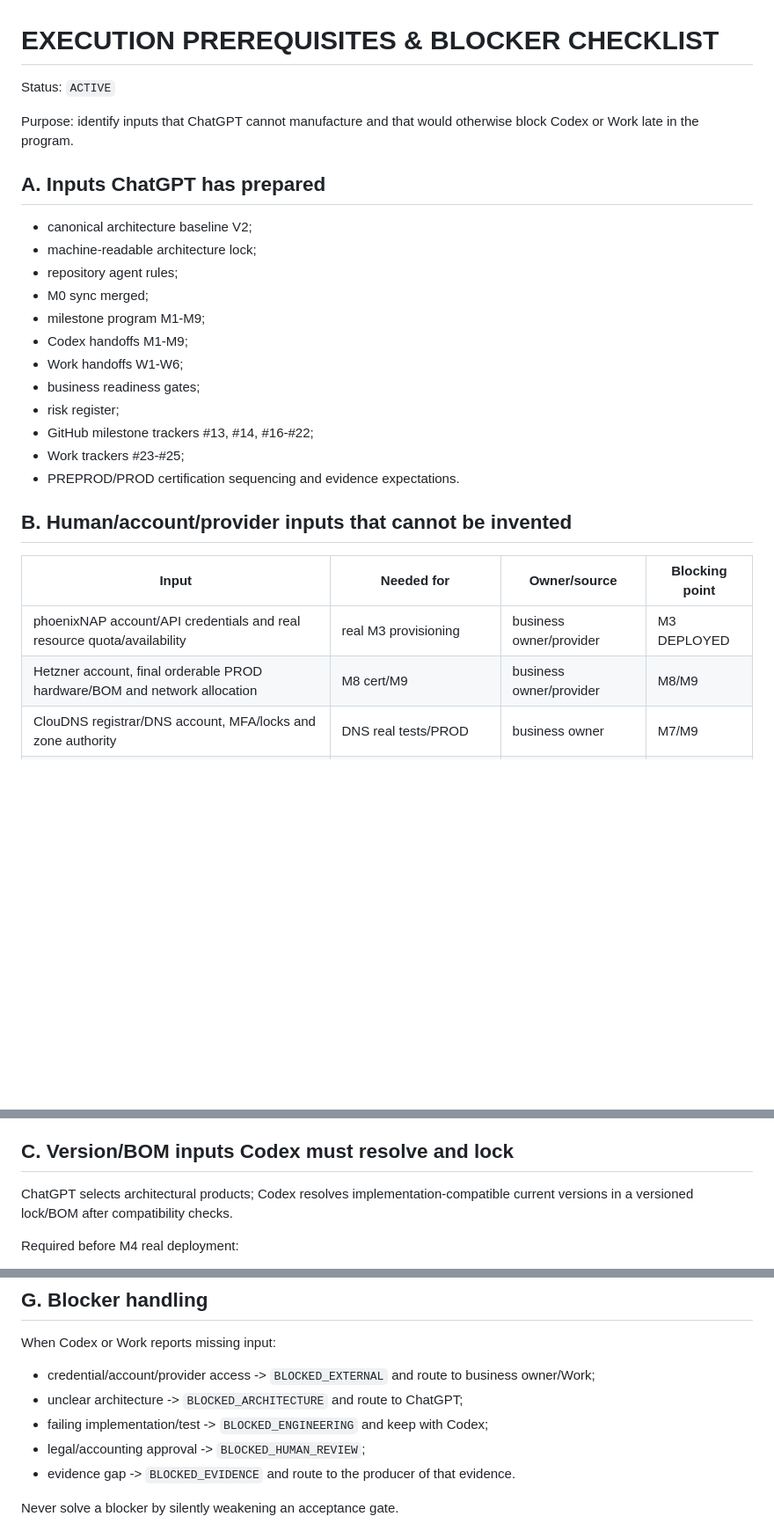
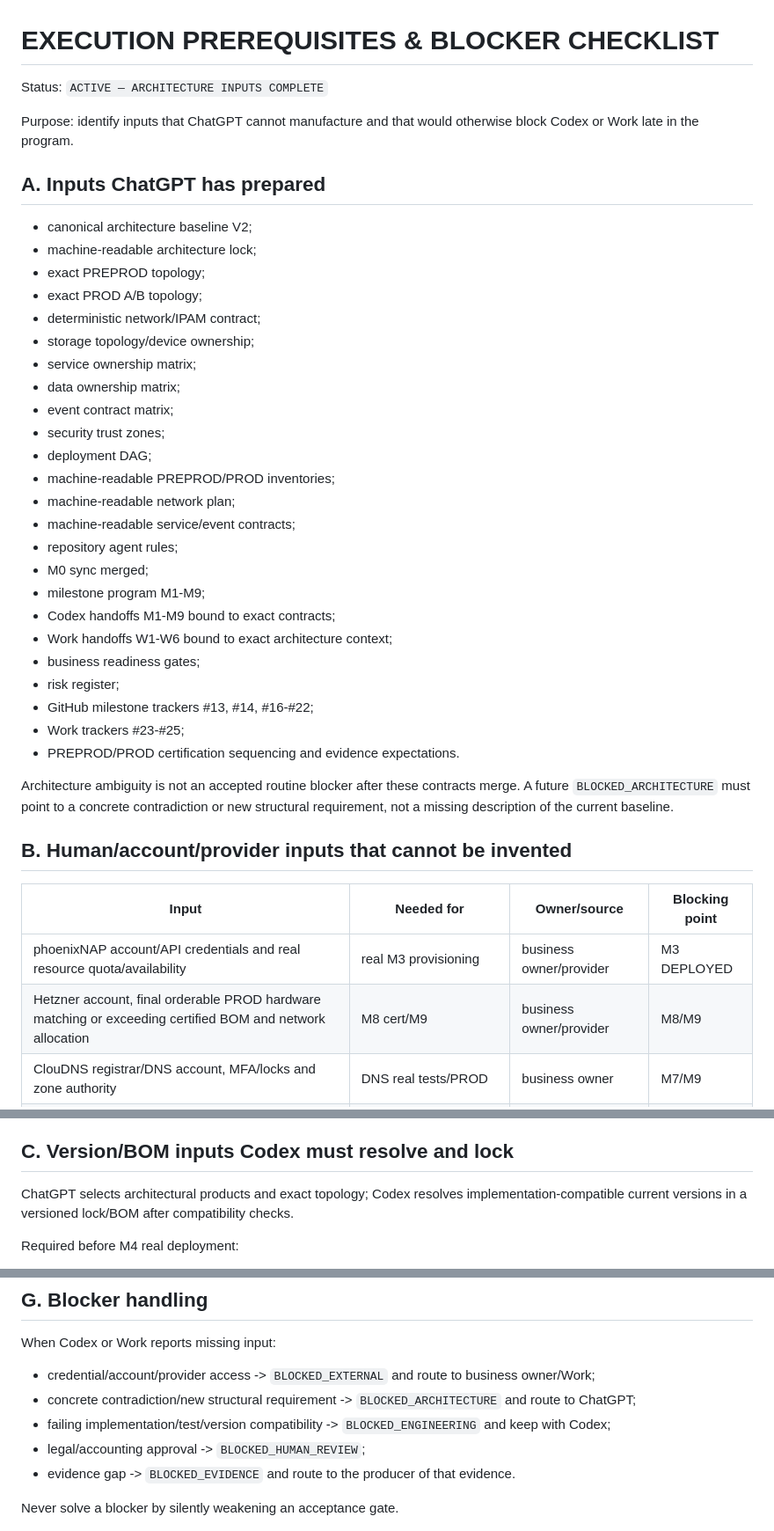
Before and after one commit to dst-red-Wire/ecommerce-1, a Markdown page: docs/project/EXECUTION_PREREQUISITES.md, 3 parts joined by grey strips. Shown at 88% size. Rendered like a GitHub page; blank space fills up the shorter version.

Commit message:
docs: mark architecture prerequisites explicit and separate external blockers

```diff
--- a/docs/project/EXECUTION_PREREQUISITES.md
+++ b/docs/project/EXECUTION_PREREQUISITES.md
@@ -1,6 +1,6 @@
 # EXECUTION PREREQUISITES & BLOCKER CHECKLIST
 
-Status: `ACTIVE`
+Status: `ACTIVE — ARCHITECTURE INPUTS COMPLETE`
 
 Purpose: identify inputs that ChatGPT cannot manufacture and that would otherwise block Codex or Work late in the program.
 
@@ -8,23 +8,37 @@ Purpose: identify inputs that ChatGPT cannot manufacture and that would otherwis
 
 - canonical architecture baseline V2;
 - machine-readable architecture lock;
+- exact PREPROD topology;
+- exact PROD A/B topology;
+- deterministic network/IPAM contract;
+- storage topology/device ownership;
+- service ownership matrix;
+- data ownership matrix;
+- event contract matrix;
+- security trust zones;
+- deployment DAG;
+- machine-readable PREPROD/PROD inventories;
+- machine-readable network plan;
+- machine-readable service/event contracts;
 - repository agent rules;
 - M0 sync merged;
 - milestone program M1-M9;
-- Codex handoffs M1-M9;
-- Work handoffs W1-W6;
+- Codex handoffs M1-M9 bound to exact contracts;
+- Work handoffs W1-W6 bound to exact architecture context;
 - business readiness gates;
 - risk register;
 - GitHub milestone trackers #13, #14, #16-#22;
 - Work trackers #23-#25;
 - PREPROD/PROD certification sequencing and evidence expectations.
 
+Architecture ambiguity is not an accepted routine blocker after these contracts merge. A future `BLOCKED_ARCHITECTURE` must point to a concrete contradiction or new structural requirement, not a missing description of the current baseline.
+
 ## B. Human/account/provider inputs that cannot be invented
 
 | Input | Needed for | Owner/source | Blocking point |
 |---|---|---|---|
 | phoenixNAP account/API credentials and real resource quota/availability | real M3 provisioning | business owner/provider | M3 DEPLOYED |
-| Hetzner account, final orderable PROD hardware/BOM and network allocation | M8 cert/M9 | business owner/provider | M8/M9 |
+| Hetzner account, final orderable PROD hardware matching or exceeding certified BOM and network allocation | M8 cert/M9 | business owner/provider | M8/M9 |
 | ClouDNS registrar/DNS account, MFA/locks and zone authority | DNS real tests/PROD | business owner | M7/M9 |
 | Stripe test then production account/config/webhook secrets | payment integration/launch | business owner/Stripe | M6/M9 |
 | Qonto PA access/contract/integration credentials where required | billing/e-invoicing | business owner/Qonto | M6/M9 |
@@ -39,7 +53,7 @@ These values must never be committed to Git when sensitive. Codex must consume c
 
 ## C. Version/BOM inputs Codex must resolve and lock
 
-ChatGPT selects architectural products; Codex resolves implementation-compatible current versions in a versioned lock/BOM after compatibility checks.
+ChatGPT selects architectural products and exact topology; Codex resolves implementation-compatible current versions in a versioned lock/BOM after compatibility checks.
 
 Required before M4 real deployment:
 - RKE2;
@@ -106,8 +123,8 @@ Before spending on real infrastructure:
 
 When Codex or Work reports missing input:
 - credential/account/provider access -> `BLOCKED_EXTERNAL` and route to business owner/Work;
-- unclear architecture -> `BLOCKED_ARCHITECTURE` and route to ChatGPT;
-- failing implementation/test -> `BLOCKED_ENGINEERING` and keep with Codex;
+- concrete contradiction/new structural requirement -> `BLOCKED_ARCHITECTURE` and route to ChatGPT;
+- failing implementation/test/version compatibility -> `BLOCKED_ENGINEERING` and keep with Codex;
 - legal/accounting approval -> `BLOCKED_HUMAN_REVIEW`;
 - evidence gap -> `BLOCKED_EVIDENCE` and route to the producer of that evidence.
 
```
Also changed, not shown: other parts of docs/project/EXECUTION_PREREQUISITES.md (+4 -1 lines).
